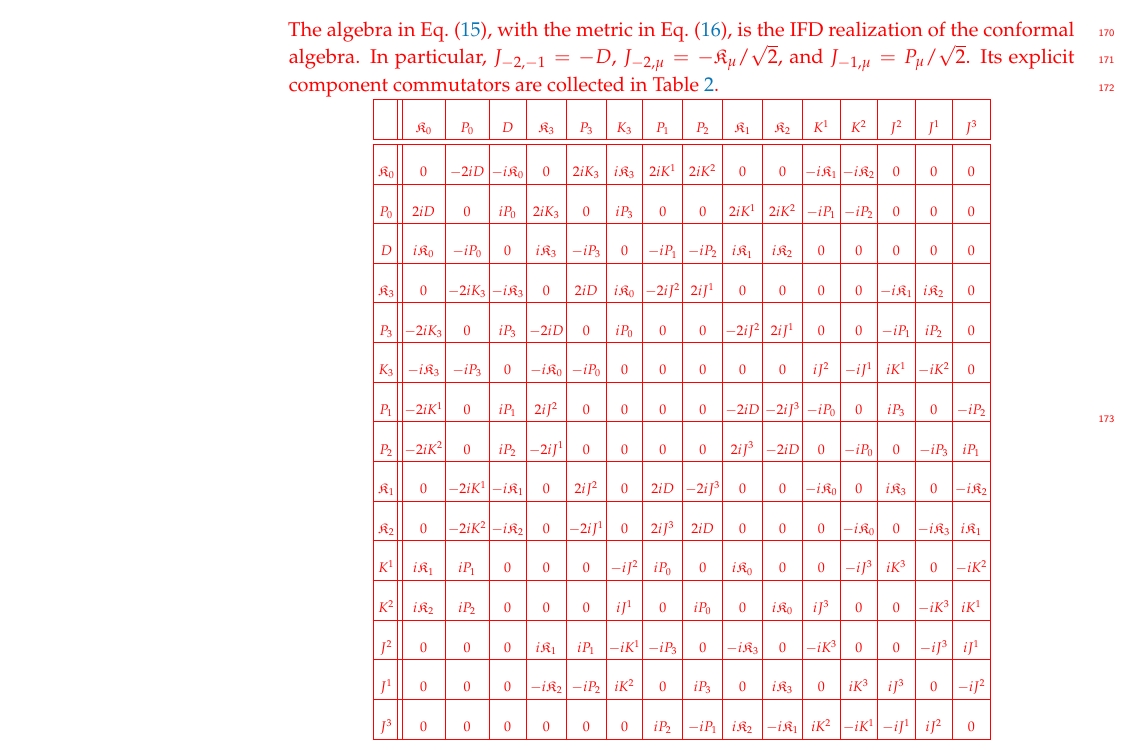
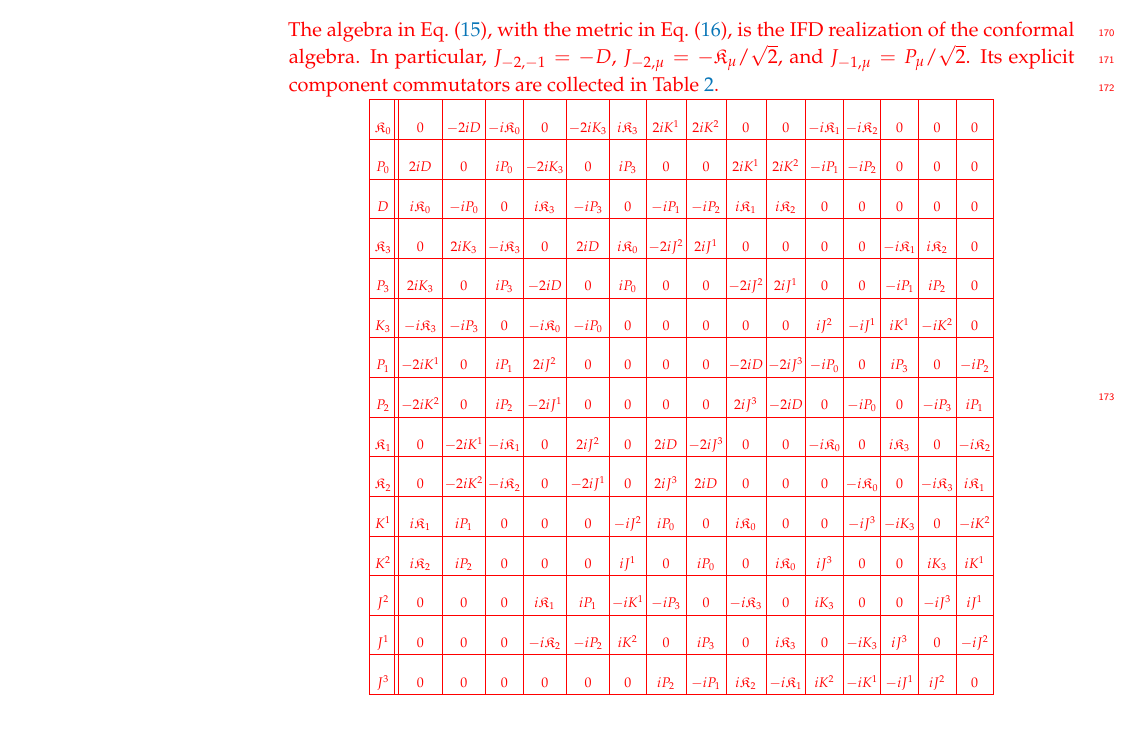
Before and after one commit to Hariprashad-Ravikumar/interpolating_3_1_conformal_algebra_paper, a LaTeX paper (main_paper.tex): part of page 6 of 31, cut so that both start at the same text, the shorter picture padded with empty space. Compiled offline with pdfLaTeX.

Commit message:
Fix Table 2 signs based on rigorous python verification

```diff
--- a/main_paper.tex
+++ b/main_paper.tex
@@ -415,38 +415,35 @@ $J_{-1,\mu}=P_{\mu}/\sqrt{2}$. Its explicit component commutators are collected
 \adjustbox{max width=\textwidth, max totalheight=0.55\textheight}{%
 \begin{tabular}{ |c||c|c|c|c|c|c|c|c|c|c|c|c|c|c|c| }
  \hline
- \rule{0pt}{16pt} & $\mathfrak{K}_{{0}}$ & $P_{{0}}$ & $D$ & $\mathfrak{K}_{{3}}$ & $P_{{3}}$ & $K_{{3}}$ & $P_{{1}}$ & $P_{{2}}$ & $\mathfrak{K}_{{1}}$ & $\mathfrak{K}_{{2}}$  & ${K}^{{1}}$ & ${K}^{{2}}$  & ${J}^{{2}}$ & ${J}^{{1}}$ & $J^{{3}}$ \\
+\rule{0pt}{16pt} $\mathfrak{K}_{{0}}$&0&$-2iD$&$-i\mathfrak{K}_{{0}}$&0&$-2iK_{{3}}$&$i\mathfrak{K}_{{3}}$&$2i{K}^{{1}}$&$2i{K}^{{2}}$&0&0&$-i\mathfrak{K}_{{1}}$&$-i\mathfrak{K}_{{2}}$&0&0&0\\
  \hline
-  \hline
- \rule{0pt}{16pt} $\mathfrak{K}_{{0}}$ &0&$-2iD$&$-i\mathfrak{K}_{{0}}$&0&$2iK_{{3}}$&${i\mathfrak{K}_{{3}}}$&$2i{K}^{{1}}$&$2i{K}^{{2}}$&0&0&$-i\mathfrak{K}_{{1}}$&$-i\mathfrak{K}_{{2}}$&0&0&0\\
+ \rule{0pt}{16pt} $P_{{0}}$&$2iD$&0&$iP_{{0}}$&$-2iK_{{3}}$&0&$iP_{{3}}$&0&0&$2i{K}^{{1}}$&$2i{K}^{{2}}$&$-iP_{{1}}$&$-iP_{{2}}$&0&0&0\\
  \hline
- \rule{0pt}{16pt} $P_{{0}}$ &$2iD$&0&$iP_{{0}}$&${2iK_{{3}}}$&0&${iP_{{3}}}$&0&0&$2i{K}^{{1}}$&$2i{K}^{{2}}$&$-iP_{{1}}$&$-iP_{{2}}$&0&0&0\\
+ \rule{0pt}{16pt} $D$&$i\mathfrak{K}_{{0}}$&$-iP_{{0}}$&0&$i\mathfrak{K}_{{3}}$&$-iP_{{3}}$&0&$-iP_{{1}}$&$-iP_{{2}}$&$i\mathfrak{K}_{{1}}$&$i\mathfrak{K}_{{2}}$&0&0&0&0&0\\
  \hline
- \rule{0pt}{16pt} $D$ &$i\mathfrak{K}_{{0}}$&$-iP_{{0}}$&0&$i\mathfrak{K}_{{3}}$&$-iP_{{3}}$&0&$-iP_{{1}}$&$-iP_{{2}}$&$i\mathfrak{K}_{{1}}$&$i\mathfrak{K}_{{2}}$&0&0&0&0&0\\
+ \rule{0pt}{16pt} $\mathfrak{K}_{{3}}$&0&$2iK_{{3}}$&$-i\mathfrak{K}_{{3}}$&0&$2iD$&$i\mathfrak{K}_{{0}}$&$-2i{J}^{{2}}$&$2i{J}^{{1}}$&0&0&0&0&$-i\mathfrak{K}_{{1}}$&$i\mathfrak{K}_{{2}}$&0\\
  \hline
- \rule{0pt}{16pt} $\mathfrak{K}_{{3}}$ &0&${-2iK_{{3}}}$&${-i\mathfrak{K}_{{3}}}$&0&$2iD$&${i\mathfrak{K}_{{0}}}$&${-2i{J}^{{2}}}$&${2i{J}^{{1}}}$&0&0&0&0&${-i\mathfrak{K}_{{1}}}$&${i\mathfrak{K}_{{2}}}$&0\\
+ \rule{0pt}{16pt} $P_{{3}}$&$2iK_{{3}}$&0&$iP_{{3}}$&$-2iD$&0&$iP_{{0}}$&0&0&$-2i{J}^{{2}}$&$2i{J}^{{1}}$&0&0&$-iP_{{1}}$&$iP_{{2}}$&0\\
  \hline
- \rule{0pt}{16pt} $P_{{3}}$ &$-2iK_{{3}}$&0&$iP_{{3}}$&$-2iD$&0&${iP_{{0}}}$&0&0&${-2i{J}^{{2}}}$&${2i{J}^{{1}}}$&0&0&${-iP_{{1}}}$&${iP_{{2}}}$&0\\
+ \rule{0pt}{16pt} $K_{{3}}$&$-i\mathfrak{K}_{{3}}$&$-iP_{{3}}$&0&$-i\mathfrak{K}_{{0}}$&$-iP_{{0}}$&0&0&0&0&0&$i{J}^{{2}}$&$-i{J}^{{1}}$&$i{K}^{{1}}$&$-i{K}^{{2}}$&0\\
  \hline
- \rule{0pt}{16pt} $K_{{3}}$ &${-i\mathfrak{K}_{{3}}}$&${-iP_{{3}}}$&0&${-i\mathfrak{K}_{{0}}}$&${-iP_{{0}}}$&0&0&0&0&0&$i{J}^{{2}}$&$-i{J}^{{1}}$&${i{K}^{{1}}}$&$-{i{K}^{{2}}}$&0\\
+ \rule{0pt}{16pt} $P_{{1}}$&$-2i{K}^{{1}}$&0&$iP_{{1}}$&$2i{J}^{{2}}$&0&0&0&0&$-2iD$&$-2iJ^{{3}}$&$-iP_{{0}}$&0&$iP_{{3}}$&0&$-iP_{{2}}$\\
  \hline
- \rule{0pt}{16pt} $P_{{1}}$ &$-2i{K}^{{1}}$&0&$iP_{{1}}$&${2i{J}^{{2}}}$&0&0&0&0&$-2iD$&$-2iJ^{{3}}$&$-iP_{{0}}$&0&${iP_{{3}}}$&0&$-iP_{{2}}$\\
+ \rule{0pt}{16pt} $P_{{2}}$&$-2i{K}^{{2}}$&0&$iP_{{2}}$&$-2i{J}^{{1}}$&0&0&0&0&$2iJ^{{3}}$&$-2iD$&0&$-iP_{{0}}$&0&$-iP_{{3}}$&$iP_{{1}}$\\
  \hline
- \rule{0pt}{16pt} $P_{{2}}$ &$-2i{K}^{{2}}$&0&$iP_{{2}}$&${-2i{J}^{{1}}}$&0&0&0&0&$2iJ^{{3}}$&$-2iD$&0&$-iP_{{0}}$&0&${-iP_{{3}}}$&$iP_{{1}}$\\
+ \rule{0pt}{16pt} $\mathfrak{K}_{{1}}$&0&$-2i{K}^{{1}}$&$-i\mathfrak{K}_{{1}}$&0&$2i{J}^{{2}}$&0&$2iD$&$-2iJ^{{3}}$&0&0&$-i\mathfrak{K}_{{0}}$&0&$i\mathfrak{K}_{{3}}$&0&$-i\mathfrak{K}_{{2}}$\\
  \hline
- \rule{0pt}{16pt} $\mathfrak{K}_{{1}}$ &0&$-2i{K}^{{1}}$&$-i\mathfrak{K}_{{1}}$&0&${2i{J}^{{2}}}$&0&$2iD$&$-2iJ^{{3}}$&0&0&$-i\mathfrak{K}_{{0}}$&0&${i\mathfrak{K}_{{3}}}$&0&$-i\mathfrak{K}_{{2}}$\\
+ \rule{0pt}{16pt} $\mathfrak{K}_{{2}}$&0&$-2i{K}^{{2}}$&$-i\mathfrak{K}_{{2}}$&0&$-2i{J}^{{1}}$&0&$2iJ^{{3}}$&$2iD$&0&0&0&$-i\mathfrak{K}_{{0}}$&0&$-i\mathfrak{K}_{{3}}$&$i\mathfrak{K}_{{1}}$\\
  \hline
- \rule{0pt}{16pt} $\mathfrak{K}_{{2}}$ &0&$-2i{K}^{{2}}$&$-i\mathfrak{K}_{{2}}$&0&${-2i{J}^{{1}}}$&0&$2iJ^{{3}}$&$2iD$&0&0&0&$-i\mathfrak{K}_{{0}}$&0&${-i\mathfrak{K}_{{3}}}$&$i\mathfrak{K}_{{1}}$\\
+ \rule{0pt}{16pt} ${K}^{{1}}$&$i\mathfrak{K}_{{1}}$&$iP_{{1}}$&0&0&0&$-i{J}^{{2}}$&$iP_{{0}}$&0&$i\mathfrak{K}_{{0}}$&0&0&$-iJ^{{3}}$&$-iK_{{3}}$&0&$-i{K}^{{2}}$\\
  \hline
- \rule{0pt}{16pt} ${K}^{{1}}$ &$i\mathfrak{K}_{{1}}$&$iP_{{1}}$&0&0&0&$-i{J}^{{2}}$&$iP_{{0}}$&0&$i\mathfrak{K}_{{0}}$&0&0&$-iJ^{{3}}$&${iK^{{3}}}$&0&$-i{K}^{{2}}$\\
+ \rule{0pt}{16pt} ${K}^{{2}}$&$i\mathfrak{K}_{{2}}$&$iP_{{2}}$&0&0&0&$i{J}^{{1}}$&0&$iP_{{0}}$&0&$i\mathfrak{K}_{{0}}$&$iJ^{{3}}$&0&0&$iK_{{3}}$&$i{K}^{{1}}$\\
  \hline
- \rule{0pt}{16pt} ${K}^{{2}}$ &$i\mathfrak{K}_{{2}}$&$iP_{{2}}$&0&0&0&$i{J}^{{1}}$&0&$iP_{{0}}$&0&$i\mathfrak{K}_{{0}}$&$iJ^{{3}}$&0&0&${-iK^{{3}}}$&$i{K}^{{1}}$\\
+ \rule{0pt}{16pt} ${J}^{{2}}$&0&0&0&$i\mathfrak{K}_{{1}}$&$iP_{{1}}$&$-i{K}^{{1}}$&$-iP_{{3}}$&0&$-i\mathfrak{K}_{{3}}$&0&$iK_{{3}}$&0&0&$-iJ^{{3}}$&$i{J}^{{1}}$\\
  \hline
- \rule{0pt}{16pt} ${J}^{{2}}$ &0&0&0&${i\mathfrak{K}_{{1}}}$&${iP_{{1}}}$&$-i{K}^{{1}}$&$-iP_{{3}}$&0&${-i\mathfrak{K}_{{3}}}$&0&$-iK^{{3}}$&0&0&$-iJ^{{3}}$&$i{J}^{{1}}$\\
+ \rule{0pt}{16pt} ${J}^{{1}}$&0&0&0&$-i\mathfrak{K}_{{2}}$&$-iP_{{2}}$&$i{K}^{{2}}$&0&$iP_{{3}}$&0&$i\mathfrak{K}_{{3}}$&0&$-iK_{{3}}$&$iJ^{{3}}$&0&$-i{J}^{{2}}$\\
  \hline
- \rule{0pt}{16pt} ${J}^{{1}}$ &0&0&0&${-i\mathfrak{K}_{{2}}}$&${-iP_{{2}}}$&$i{K}^{{2}}$&0&$iP_{{3}}$&0&${i\mathfrak{K}_{{3}}}$&0&$iK^{{3}}$&$iJ^{{3}}$&0&$-i{J}^{{2}}$\\
- \hline
- \rule{0pt}{16pt} $J^{{3}}$ &0&0&0&0&0&0&$iP_{{2}}$&$-iP_{{1}}$&$i\mathfrak{K}_{{2}}$&$-i\mathfrak{K}_{{1}}$&$i{K}^{{2}}$&$-i{K}^{{1}}$&$-i{J}^{{1}}$&$i{J}^{{2}}$&0\\
+ \rule{0pt}{16pt} $J^{{3}}$&0&0&0&0&0&0&$iP_{{2}}$&$-iP_{{1}}$&$i\mathfrak{K}_{{2}}$&$-i\mathfrak{K}_{{1}}$&$i{K}^{{2}}$&$-i{K}^{{1}}$&$-i{J}^{{1}}$&$i{J}^{{2}}$&0\\
  \hline
 \end{tabular}}
 \captionof{table}{Conformal algebra $(3+1)$ in the IFD limit ($\delta \to 0$)}
```
